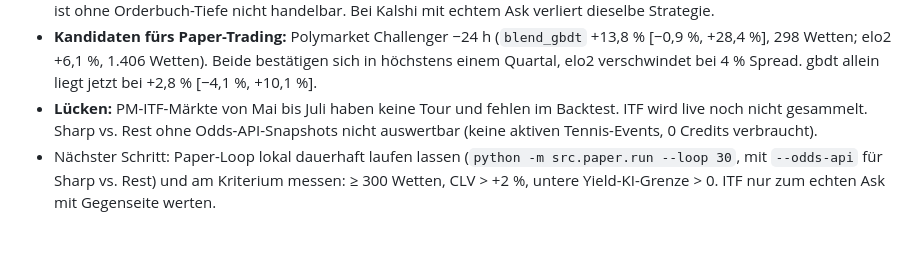
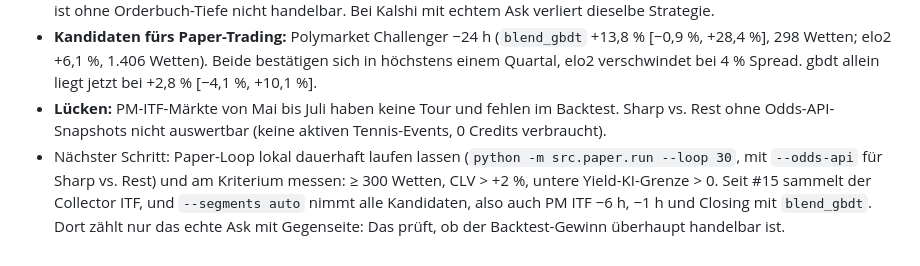
Before and after one commit to DanielD0304/tennis_transformer, a Markdown page: docs/ROI_PLAN.md, the part around the change. Drawn GitHub-style.

Commit message:
docs: ROI_PLAN an den Stand nach #15 angepasst (ITF live, Kandidaten-Segmente im Paper-Trading)
Co-Authored-By: Claude Opus 5.5 <noreply@anthropic.com>

```diff
--- a/docs/ROI_PLAN.md
+++ b/docs/ROI_PLAN.md
@@ -182,9 +182,10 @@ Details, Tabellen und Reproduktion: [`docs/ERGEBNISSE_PHASE45.md`](ERGEBNISSE_PH
 - **Kandidaten fürs Paper-Trading:** Polymarket Challenger −24 h (`blend_gbdt` +13,8 % [−0,9 %, +28,4 %], 298
   Wetten; elo2 +6,1 %, 1.406 Wetten). Beide bestätigen sich in höchstens einem Quartal, elo2 verschwindet bei 4 %
   Spread. gbdt allein liegt jetzt bei +2,8 % [−4,1 %, +10,1 %].
-- **Lücken:** PM-ITF-Märkte von Mai bis Juli haben keine Tour und fehlen im Backtest. ITF wird live noch nicht
-  gesammelt. Sharp vs. Rest ohne Odds-API-Snapshots nicht auswertbar (keine aktiven Tennis-Events, 0 Credits
-  verbraucht).
+- **Lücken:** PM-ITF-Märkte von Mai bis Juli haben keine Tour und fehlen im Backtest. Sharp vs. Rest ohne
+  Odds-API-Snapshots nicht auswertbar (keine aktiven Tennis-Events, 0 Credits verbraucht).
 - Nächster Schritt: Paper-Loop lokal dauerhaft laufen lassen (`python -m src.paper.run --loop 30`, mit
   `--odds-api` für Sharp vs. Rest) und am Kriterium messen: ≥ 300 Wetten, CLV > +2 %, untere Yield-KI-Grenze > 0.
-  ITF nur zum echten Ask mit Gegenseite werten.
+  Seit #15 sammelt der Collector ITF, und `--segments auto` nimmt alle Kandidaten, also auch PM ITF −6 h, −1 h und
+  Closing mit `blend_gbdt`. Dort zählt nur das echte Ask mit Gegenseite: Das prüft, ob der Backtest-Gewinn überhaupt
+  handelbar ist.
```
